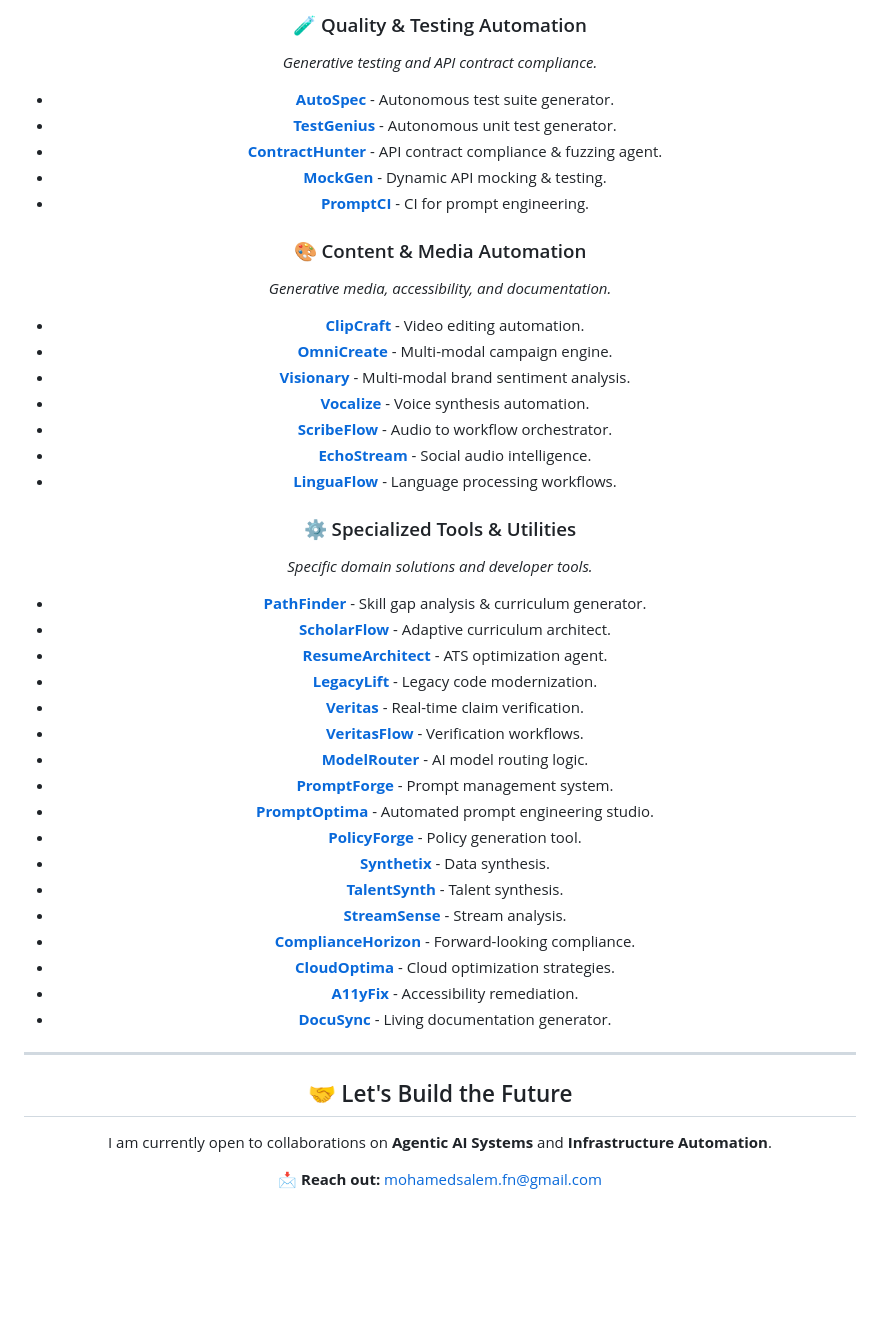
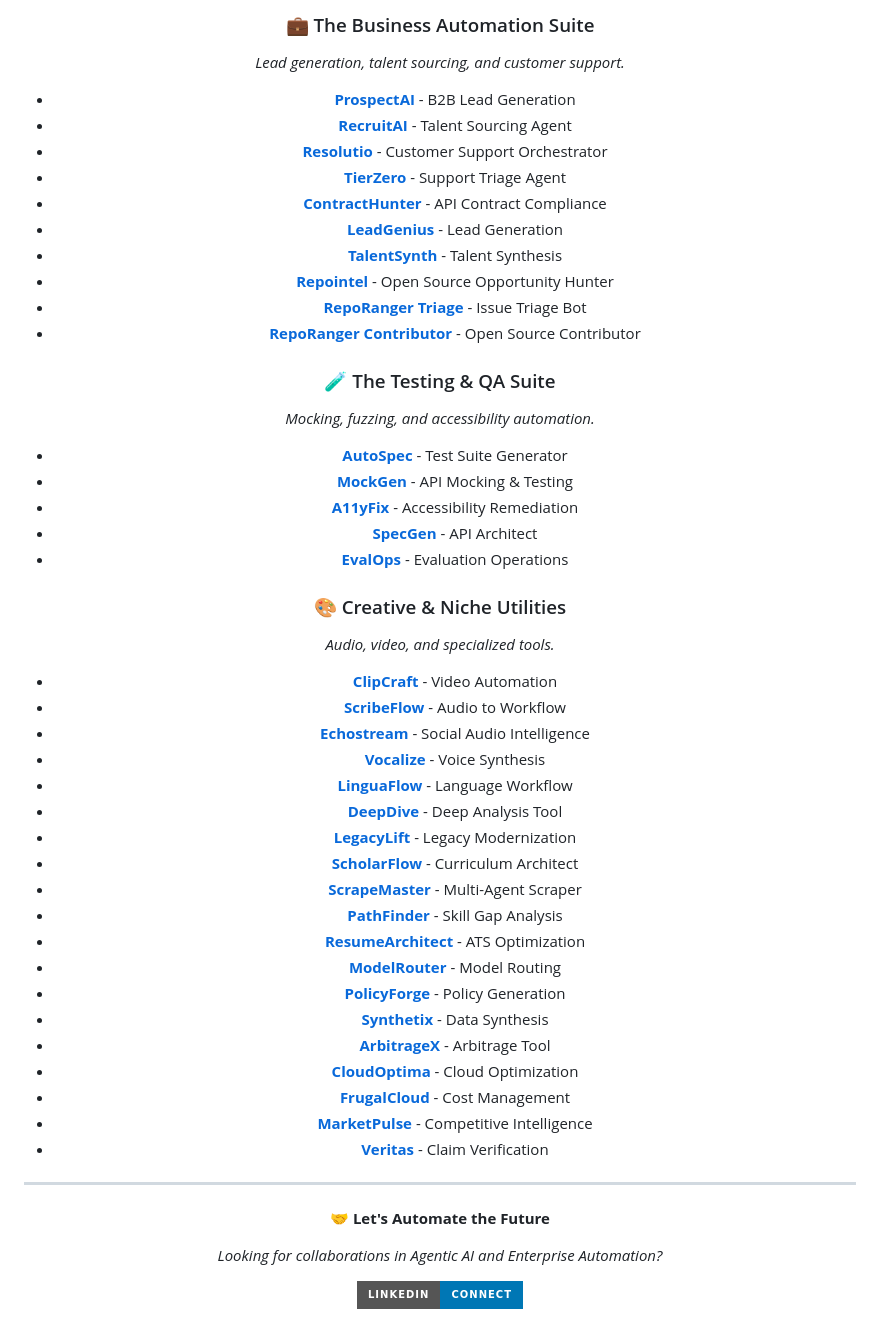
Before and after one commit to Mohamedsalem-fn/Mohamedsalem-fn, a Markdown page: README.md, the part around one of its changes. GitHub-like rendering; badges without logos; blank space fills up the shorter version.

Commit message:
AI: Elite Persona Sync after Genesis Cycle

```diff
--- a/README.md
+++ b/README.md
@@ -114,51 +126,58 @@ I specialize in building **Self-Operating Software**. Below is a curated selecti
 
-### 🧪 Quality & Testing Automation
-*Generative testing and API contract compliance.*
+### 💼 The Business Automation Suite
+*Lead generation, talent sourcing, and customer support.*
 
-- **[AutoSpec](https://github.com/Mohamedsalem-fn/autospec-_autonomous_test_suite_generator)** - Autonomous test suite generator.
-- **[TestGenius](https://github.com/Mohamedsalem-fn/testgenius-_autonomous_unit_test_generator)** - Autonomous unit test generator.
-- **[ContractHunter](https://github.com/Mohamedsalem-fn/contracthunter-_ai_driven_api_contract_compliance_-_fuzzing_agent)** - API contract compliance & fuzzing agent.
-- **[MockGen](https://github.com/Mohamedsalem-fn/mockgen-_dynamic_api_mocking_-_contract_testing_agent)** - Dynamic API mocking & testing.
-- **[PromptCI](https://github.com/Mohamedsalem-fn/promptci-_continuous_integration_for_prompt_engineering)** - CI for prompt engineering.
+*   **[ProspectAI](https://github.com/Mohamedsalem-fn/prospectai-_autonomous_b2b_lead_generation_-_outreach_system)** - B2B Lead Generation
+*   **[RecruitAI](https://github.com/Mohamedsalem-fn/recruitai-_autonomous_talent_sourcing_-_outreach_agent)** - Talent Sourcing Agent
+*   **[Resolutio](https://github.com/Mohamedsalem-fn/resolutio-_autonomous_customer_support_orchestrator)** - Customer Support Orchestrator
+*   **[TierZero](https://github.com/Mohamedsalem-fn/tierzero-_autonomous_customer_support_triage_-_resolution_agent)** - Support Triage Agent
+*   **[ContractHunter](https://github.com/Mohamedsalem-fn/contracthunter-_ai_driven_api_contract_compliance_-_fuzzing_agent)** - API Contract Compliance
+*   **[LeadGenius](https://github.com/Mohamedsalem-fn/leadgenius)** - Lead Generation
+*   **[TalentSynth](https://github.com/Mohamedsalem-fn/talentsynth)** - Talent Synthesis
+*   **[Repointel](https://github.com/Mohamedsalem-fn/repointel-_open_source_opportunity_hunter)** - Open Source Opportunity Hunter
+*   **[RepoRanger Triage](https://github.com/Mohamedsalem-fn/reporanger-_intelligent_issue_triage_-_response_bot)** - Issue Triage Bot
+*   **[RepoRanger Contributor](https://github.com/Mohamedsalem-fn/reporanger-_autonomous_open_source_contributor)** - Open Source Contributor
 
-### 🎨 Content & Media Automation
-*Generative media, accessibility, and documentation.*
+### 🧪 The Testing & QA Suite
+*Mocking, fuzzing, and accessibility automation.*
 
-- **[ClipCraft](https://github.com/Mohamedsalem-fn/clipcraft)** - Video editing automation.
-- **[OmniCreate](https://github.com/Mohamedsalem-fn/omnicreate-_autonomous_multi_modal_campaign_engine)** - Multi-modal campaign engine.
-- **[Visionary](https://github.com/Mohamedsalem-fn/visionary-_multi_modal_brand_sentiment_analyzer)** - Multi-modal brand sentiment analysis.
-- **[Vocalize](https://github.com/Mohamedsalem-fn/vocalize)** - Voice synthesis automation.
-- **[ScribeFlow](https://github.com/Mohamedsalem-fn/scribeflow-_audio_to_workflow_orchestrator)** - Audio to workflow orchestrator.
-- **[EchoStream](https://github.com/Mohamedsalem-fn/echostream-_real_time_social_audio_intelligence)** - Social audio intelligence.
-- **[LinguaFlow](https://github.com/Mohamedsalem-fn/linguaflow)** - Language processing workflows.
+*   **[AutoSpec](https://github.com/Mohamedsalem-fn/autospec-_autonomous_test_suite_generator)** - Test Suite Generator
+*   **[MockGen](https://github.com/Mohamedsalem-fn/mockgen-_dynamic_api_mocking_-_contract_testing_agent)** - API Mocking & Testing
+*   **[A11yFix](https://github.com/Mohamedsalem-fn/a11yfix-_automated_accessibility_remediation_agent)** - Accessibility Remediation
+*   **[SpecGen](https://github.com/Mohamedsalem-fn/specgen-_autonomous_api_architect)** - API Architect
+*   **[EvalOps](https://github.com/Mohamedsalem-fn/evalops)** - Evaluation Operations
 
-### ⚙️ Specialized Tools & Utilities
-*Specific domain solutions and developer tools.*
+### 🎨 Creative & Niche Utilities
+*Audio, video, and specialized tools.*
 
-- **[PathFinder](https://github.com/Mohamedsalem-fn/pathfinder-_dynamic_skill_gap_analysis_-_curriculum_generator)** - Skill gap analysis & curriculum generator.
-- **[ScholarFlow](https://github.com/Mohamedsalem-fn/scholarflow-_adaptive_curriculum_architect)** - Adaptive curriculum architect.
-- **[ResumeArchitect](https://github.com/Mohamedsalem-fn/resumearchitect-_ats_optimization_agent)** - ATS optimization agent.
-- **[LegacyLift](https://github.com/Mohamedsalem-fn/legacylift)** - Legacy code modernization.
-- **[Veritas](https://github.com/Mohamedsalem-fn/veritas-_real_time_claim_verification_engine)** - Real-time claim verification.
-- **[VeritasFlow](https://github.com/Mohamedsalem-fn/veritasflow)** - Verification workflows.
-- **[ModelRouter](https://github.com/Mohamedsalem-fn/modelrouter)** - AI model routing logic.
-- **[PromptForge](https://github.com/Mohamedsalem-fn/promptforge)** - Prompt management system.
-- **[PromptOptima](https://github.com/Mohamedsalem-fn/promptoptima-_automated_prompt_engineering_studio)** - Automated prompt engineering studio.
-- **[PolicyForge](https://github.com/Mohamedsalem-fn/policyforge)** - Policy generation tool.
-- **[Synthetix](https://github.com/Mohamedsalem-fn/synthetix)** - Data synthesis.
-- **[TalentSynth](https://github.com/Mohamedsalem-fn/talentsynth)** - Talent synthesis.
-- **[StreamSense](https://github.com/Mohamedsalem-fn/streamsense)** - Stream analysis.
-- **[ComplianceHorizon](https://github.com/Mohamedsalem-fn/compliancehorizon)** - Forward-looking compliance.
-- **[CloudOptima](https://github.com/Mohamedsalem-fn/cloudoptima)** - Cloud optimization strategies.
-- **[A11yFix](https://github.com/Mohamedsalem-fn/a11yfix-_automated_accessibility_remediation_agent)** - Accessibility remediation.
-- **[DocuSync](https://github.com/Mohamedsalem-fn/docusync-_living_documentation_generator)** - Living documentation generator.
+*   **[ClipCraft](https://github.com/Mohamedsalem-fn/clipcraft)** - Video Automation
+*   **[ScribeFlow](https://github.com/Mohamedsalem-fn/scribeflow-_audio_to_workflow_orchestrator)** - Audio to Workflow
+*   **[Echostream](https://github.com/Mohamedsalem-fn/echostream-_real_time_social_audio_intelligence)** - Social Audio Intelligence
+*   **[Vocalize](https://github.com/Mohamedsalem-fn/vocalize)** - Voice Synthesis
+*   **[LinguaFlow](https://github.com/Mohamedsalem-fn/linguaflow)** - Language Workflow
+*   **[DeepDive](https://github.com/Mohamedsalem-fn/deepdive)** - Deep Analysis Tool
+*   **[LegacyLift](https://github.com/Mohamedsalem-fn/legacylift)** - Legacy Modernization
+*   **[ScholarFlow](https://github.com/Mohamedsalem-fn/scholarflow-_adaptive_curriculum_architect)** - Curriculum Architect
+*   **[ScrapeMaster](https://github.com/Mohamedsalem-fn/scrapemaster-_hierarchical_multi_agent_scraper)** - Multi-Agent Scraper
+*   **[PathFinder](https://github.com/Mohamedsalem-fn/pathfinder-_dynamic_skill_gap_analysis_-_curriculum_generator)** - Skill Gap Analysis
+*   **[ResumeArchitect](https://github.com/Mohamedsalem-fn/resumearchitect-_ats_optimization_agent)** - ATS Optimization
+*   **[ModelRouter](https://github.com/Mohamedsalem-fn/modelrouter)** - Model Routing
+*   **[PolicyForge](https://github.com/Mohamedsalem-fn/policyforge)** - Policy Generation
+*   **[Synthetix](https://github.com/Mohamedsalem-fn/synthetix)** - Data Synthesis
+*   **[ArbitrageX](https://github.com/Mohamedsalem-fn/arbitragex)** - Arbitrage Tool
+*   **[CloudOptima](https://github.com/Mohamedsalem-fn/cloudoptima)** - Cloud Optimization
+*   **[FrugalCloud](https://github.com/Mohamedsalem-fn/frugalcloud)** - Cost Management
+*   **[MarketPulse](https://github.com/Mohamedsalem-fn/marketpulse-_competitive_intelligence_agent)** - Competitive Intelligence
+*   **[Veritas](https://github.com/Mohamedsalem-fn/veritas-_real_time_claim_verification_engine)** - Claim Verification
 
 ---
 
-## 🤝 Let's Build the Future
+<div align="center">
 
-I am currently open to collaborations on **Agentic AI Systems** and **Infrastructure Automation**.
+**🤝 Let's Automate the Future**
 
-**📩 Reach out:** mohamedsalem.fn@gmail.com
+*Looking for collaborations in Agentic AI and Enterprise Automation?*
+
+[![Connect on LinkedIn](https://img.shields.io/badge/LinkedIn-Connect-0077B5?style=for-the-badge&logo=linkedin&logoColor=white)](https://www.linkedin.com/in/elqary/)
 
 </div>
```
Also changed, not shown: other parts of README.md (+95 -83 lines).
